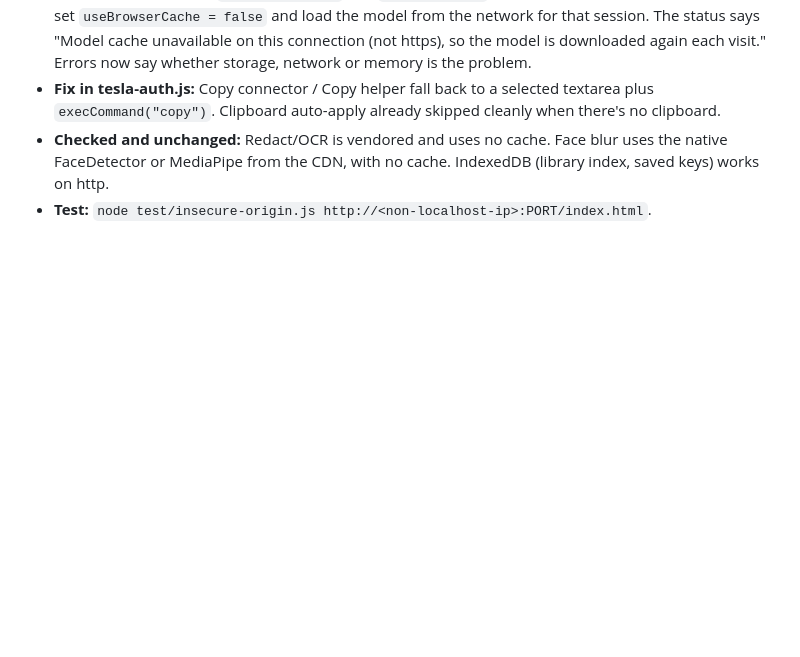
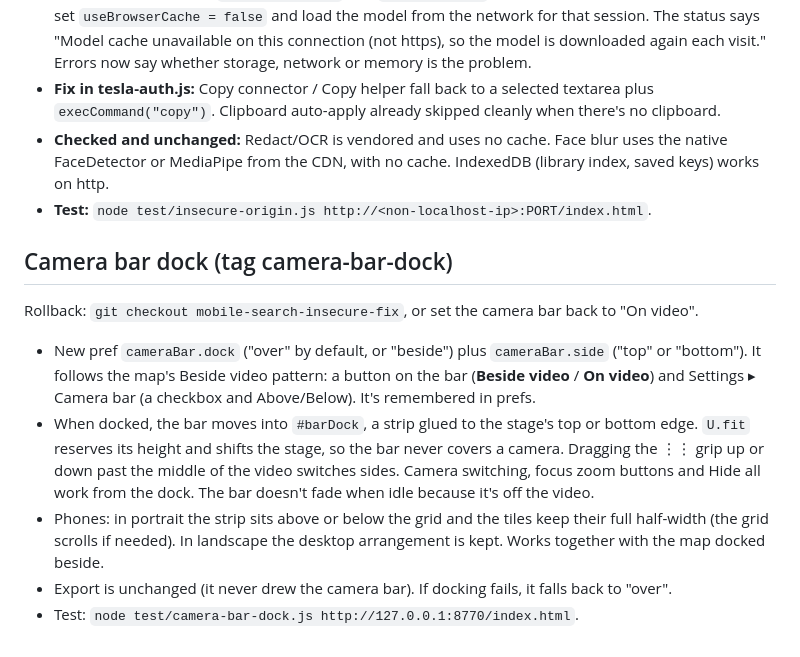
Before and after one commit to shinrajp/dashcam-studio, a Markdown page: CHANGES-v2.md, the part around the change. Drawn GitHub-style; blank space fills up the shorter version.

Commit message:
docs: camera bar dock in README and CHANGES

```diff
--- a/CHANGES-v2.md
+++ b/CHANGES-v2.md
@@ -46,3 +46,12 @@ Rollback: `git checkout pre-mobile-portrait` (Phase 4 without this) or `pre-phas
 - **Fix in tesla-auth.js:** Copy connector / Copy helper fall back to a selected textarea plus `execCommand("copy")`. Clipboard auto-apply already skipped cleanly when there's no clipboard.
 - **Checked and unchanged:** Redact/OCR is vendored and uses no cache. Face blur uses the native FaceDetector or MediaPipe from the CDN, with no cache. IndexedDB (library index, saved keys) works on http.
 - **Test:** `node test/insecure-origin.js http://<non-localhost-ip>:PORT/index.html`.
+
+## Camera bar dock (tag camera-bar-dock)
+Rollback: `git checkout mobile-search-insecure-fix`, or set the camera bar back to "On video".
+
+- New pref `cameraBar.dock` ("over" by default, or "beside") plus `cameraBar.side` ("top" or "bottom"). It follows the map's Beside video pattern: a button on the bar (**Beside video** / **On video**) and Settings ▸ Camera bar (a checkbox and Above/Below). It's remembered in prefs.
+- When docked, the bar moves into `#barDock`, a strip glued to the stage's top or bottom edge. `U.fit` reserves its height and shifts the stage, so the bar never covers a camera. Dragging the ⋮⋮ grip up or down past the middle of the video switches sides. Camera switching, focus zoom buttons and Hide all work from the dock. The bar doesn't fade when idle because it's off the video.
+- Phones: in portrait the strip sits above or below the grid and the tiles keep their full half-width (the grid scrolls if needed). In landscape the desktop arrangement is kept. Works together with the map docked beside.
+- Export is unchanged (it never drew the camera bar). If docking fails, it falls back to "over".
+- Test: `node test/camera-bar-dock.js http://127.0.0.1:8770/index.html`.
```
Also changed, not shown: README.md (+5 -0 lines).
